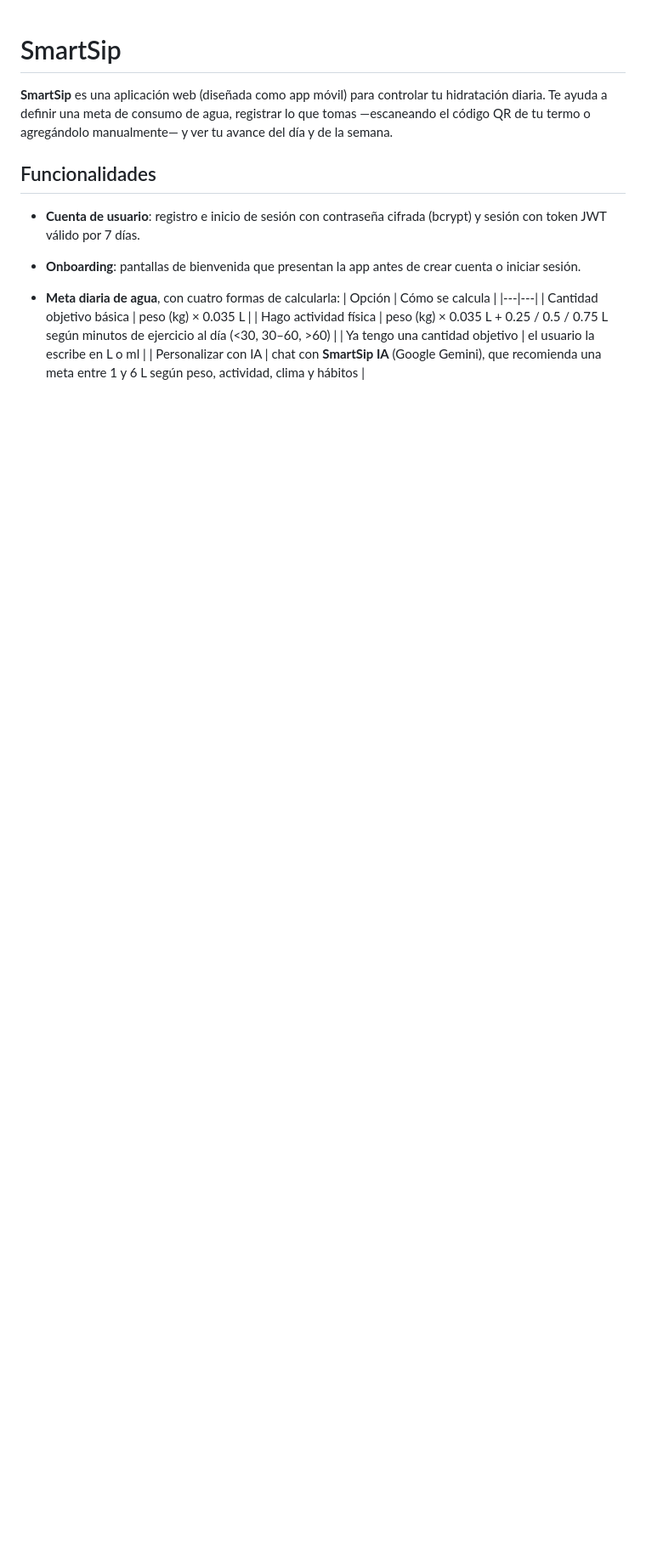
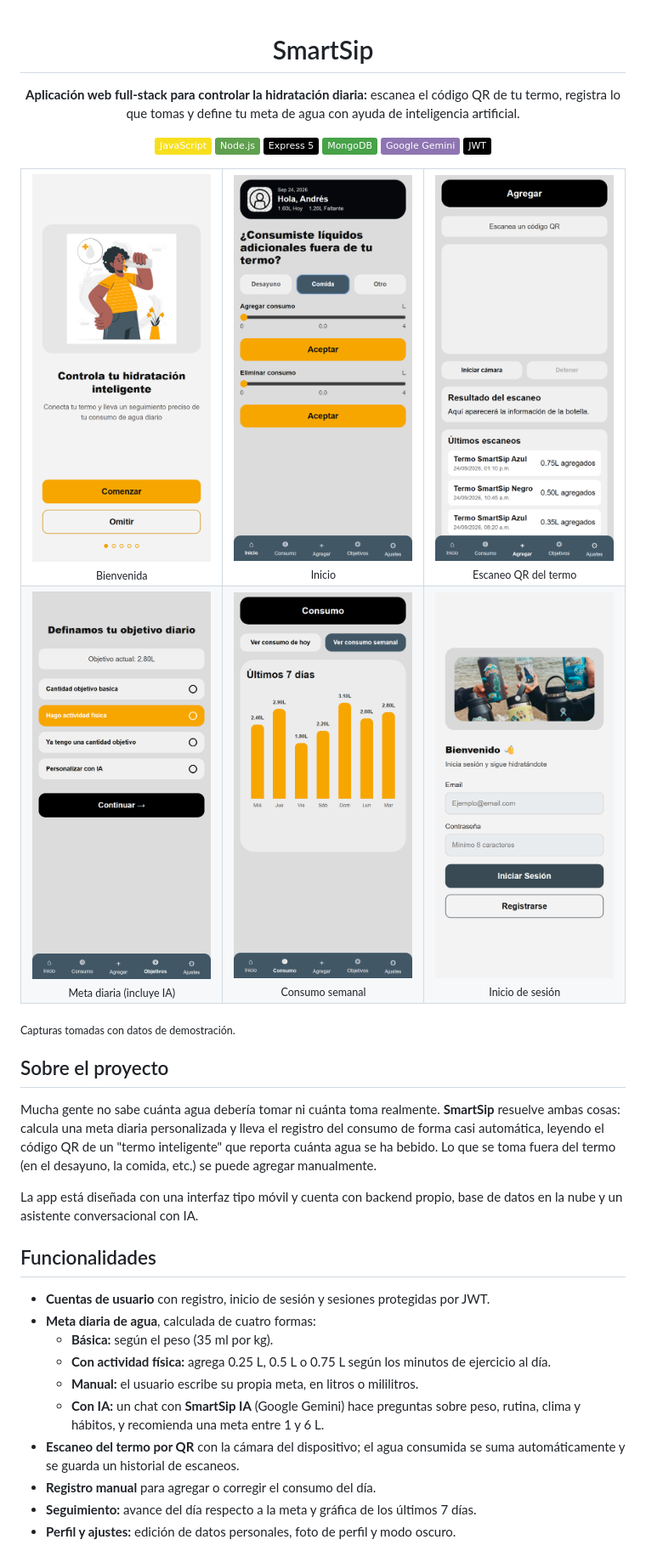
Before and after one commit to AndressOlvera/smartsip, a Markdown page: README.md, the part around one of its changes. Shown at 85% size. GitHub-like rendering; pictures changed too: docs/screenshots/agregar-qr.png (added), docs/screenshots/consumo-semana.png (added), docs/screenshots/inicio.png (added); badges without logos; blank space fills up the shorter version.

Commit message:
Actualizar README para portafolio

```diff
--- a/README.md
+++ b/README.md
@@ -1,16 +3,47 @@
 # SmartSip
 
-**SmartSip** es una aplicación web (diseñada como app móvil) para controlar tu hidratación diaria. Te ayuda a definir una meta de consumo de agua, registrar lo que tomas —escaneando el código QR de tu termo o agregándolo manualmente— y ver tu avance del día y de la semana.
+**Aplicación web full-stack para controlar la hidratación diaria:** escanea el código QR de tu termo, registra lo que tomas y define tu meta de agua con ayuda de inteligencia artificial.
+
+![JavaScript](https://img.shields.io/badge/JavaScript-F7DF1E?style=flat&logo=javascript&logoColor=black)
+![Node.js](https://img.shields.io/badge/Node.js-5FA04E?style=flat&logo=nodedotjs&logoColor=white)
+![Express](https://img.shields.io/badge/Express_5-000000?style=flat&logo=express&logoColor=white)
+![MongoDB](https://img.shields.io/badge/MongoDB-47A248?style=flat&logo=mongodb&logoColor=white)
+![Google Gemini](https://img.shields.io/badge/Google_Gemini-8E75B2?style=flat&logo=googlegemini&logoColor=white)
+![JWT](https://img.shields.io/badge/JWT-000000?style=flat&logo=jsonwebtokens&logoColor=white)
+
+</div>
+
+<table>
+  <tr>
+    <td align="center"><img src="docs/screenshots/onboarding.png" width="220" alt="Pantalla de bienvenida"><br><sub>Bienvenida</sub></td>
+    <td align="center"><img src="docs/screenshots/inicio.png" width="220" alt="Pantalla de inicio con el consumo del día"><br><sub>Inicio</sub></td>
+    <td align="center"><img src="docs/screenshots/agregar-qr.png" width="220" alt="Escaneo del QR del termo"><br><sub>Escaneo QR del termo</sub></td>
+  </tr>
+  <tr>
+    <td align="center"><img src="docs/screenshots/objetivos.png" width="220" alt="Selección de la meta diaria"><br><sub>Meta diaria (incluye IA)</sub></td>
+    <td align="center"><img src="docs/screenshots/consumo-semana.png" width="220" alt="Gráfica de consumo semanal"><br><sub>Consumo semanal</sub></td>
+    <td align="center"><img src="docs/screenshots/login.png" width="220" alt="Inicio de sesión"><br><sub>Inicio de sesión</sub></td>
+  </tr>
+</table>
+
+<sub>Capturas tomadas con datos de demostración.</sub>
+
+## Sobre el proyecto
+
+Mucha gente no sabe cuánta agua debería tomar ni cuánta toma realmente. **SmartSip** resuelve ambas cosas: calcula una meta diaria personalizada y lleva el registro del consumo de forma casi automática, leyendo el código QR de un "termo inteligente" que reporta cuánta agua se ha bebido. Lo que se toma fuera del termo (en el desayuno, la comida, etc.) se puede agregar manualmente.
+
+La app está diseñada con una interfaz tipo móvil y cuenta con backend propio, base de datos en la nube y un asistente conversacional con IA.
 
 ## Funcionalidades
 
-- **Cuenta de usuario**: registro e inicio de sesión con contraseña cifrada (bcrypt) y sesión con token JWT válido por 7 días.
-- **Onboarding**: pantallas de bienvenida que presentan la app antes de crear cuenta o iniciar sesión.
-- **Meta diaria de agua**, con cuatro formas de calcularla:
-  | Opción | Cómo se calcula |
-  |---|---|
-  | Cantidad objetivo básica | peso (kg) × 0.035 L |
-  | Hago actividad física | peso (kg) × 0.035 L + 0.25 / 0.5 / 0.75 L según minutos de ejercicio al día (<30, 30–60, >60) |
-  | Ya tengo una cantidad objetivo | el usuario la escribe en L o ml |
-  | Personalizar con IA | chat con **SmartSip IA** (Google Gemini), que recomienda una meta entre 1 y 6 L según peso, actividad, clima y hábitos |
+- **Cuentas de usuario** con registro, inicio de sesión y sesiones protegidas por JWT.
+- **Meta diaria de agua**, calculada de cuatro formas:
+  - **Básica:** según el peso (35 ml por kg).
+  - **Con actividad física:** agrega 0.25 L, 0.5 L o 0.75 L según los minutos de ejercicio al día.
+  - **Manual:** el usuario escribe su propia meta, en litros o mililitros.
+  - **Con IA:** un chat con **SmartSip IA** (Google Gemini) hace preguntas sobre peso, rutina, clima y hábitos, y recomienda una meta entre 1 y 6 L.
+- **Escaneo del termo por QR** con la cámara del dispositivo; el agua consumida se suma automáticamente y se guarda un historial de escaneos.
+- **Registro manual** para agregar o corregir el consumo del día.
+- **Seguimiento:** avance del día respecto a la meta y gráfica de los últimos 7 días.
+- **Perfil y ajustes:** edición de datos personales, foto de perfil y modo oscuro.
 
```
Also changed, not shown: other parts of README.md (+72 -49 lines).
